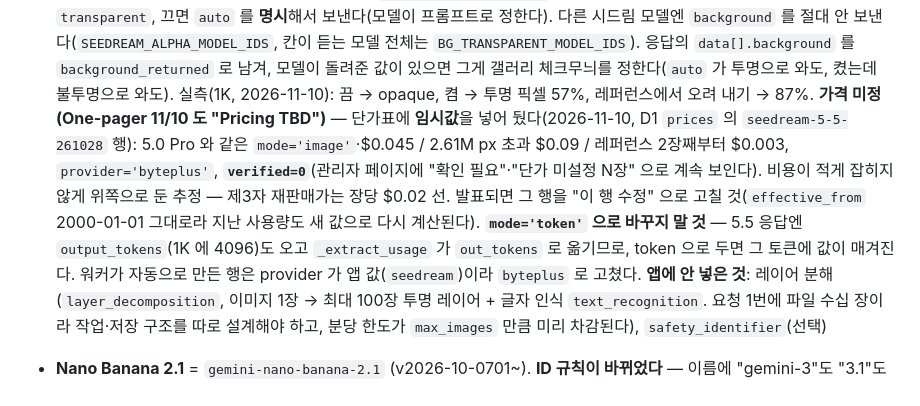
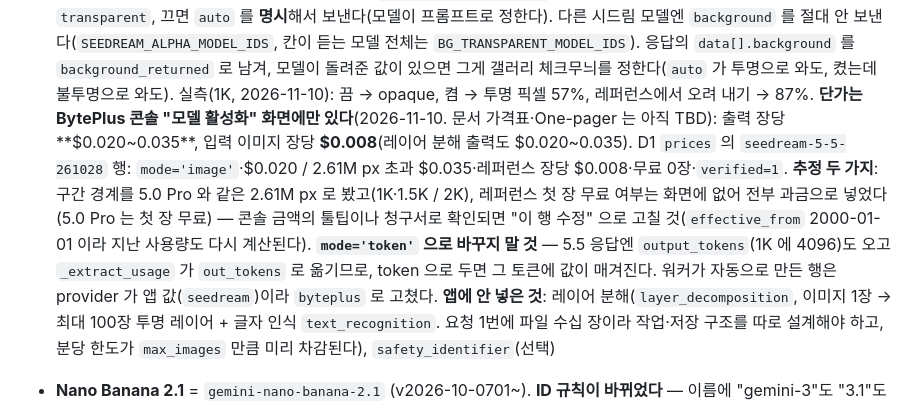
Before and after one commit to productionkhu-tech/freewill-nanobanana, a Markdown page: CLAUDE.md, the part around the change. GitHub-like rendering.

```diff
--- a/CLAUDE.md
+++ b/CLAUDE.md
@@ -442,10 +442,10 @@ GitHub은 릴리스를 만드는 **즉시** `/releases/latest`에 새 태그를
   앱은 GPT 의 "투명 배경" 칸(`openai_bg_transparent`, 이름은 그대로)을 같이 쓴다 — 켜면 `transparent`, 끄면 `auto` 를 **명시**해서 보낸다(모델이 프롬프트로 정한다).
   다른 시드림 모델엔 `background` 를 절대 안 보낸다(`SEEDREAM_ALPHA_MODEL_IDS`, 칸이 듣는 모델 전체는 `BG_TRANSPARENT_MODEL_IDS`). 응답의 `data[].background` 를 `background_returned` 로 남겨,
   모델이 돌려준 값이 있으면 그게 갤러리 체크무늬를 정한다(`auto` 가 투명으로 와도, 켰는데 불투명으로 와도). 실측(1K, 2026-11-10): 끔 → opaque, 켬 → 투명 픽셀 57%, 레퍼런스에서 오려 내기 → 87%.
-  **가격 미정(One-pager 11/10 도 "Pricing TBD")** — 단가표에 **임시값**을 넣어 뒀다(2026-11-10, D1 `prices` 의 `seedream-5-5-261028` 행): 5.0 Pro 와 같은 `mode='image'`·$0.045 / 2.61M px 초과 $0.09 /
-  레퍼런스 2장째부터 $0.003, `provider='byteplus'`, **`verified=0`**(관리자 페이지에 "확인 필요"·"단가 미설정 N장" 으로 계속 보인다). 비용이 적게 잡히지 않게 위쪽으로 둔 추정 — 제3자 재판매가는 장당 $0.02 선.
-  발표되면 그 행을 "이 행 수정" 으로 고칠 것(`effective_from` 2000-01-01 그대로라 지난 사용량도 새 값으로 다시 계산된다). **`mode='token'` 으로 바꾸지 말 것** —
-  5.5 응답엔 `output_tokens`(1K 에 4096)도 오고 `_extract_usage` 가 `out_tokens` 로 옮기므로, token 으로 두면 그 토큰에 값이 매겨진다. 워커가 자동으로 만든 행은 provider 가 앱 값(`seedream`)이라 `byteplus` 로 고쳤다.
+  **단가는 BytePlus 콘솔 "모델 활성화" 화면에만 있다**(2026-11-10. 문서 가격표·One-pager 는 아직 TBD): 출력 장당 **$0.020~0.035**, 입력 이미지 장당 **$0.008**(레이어 분해 출력도 $0.020~0.035).
+  D1 `prices` 의 `seedream-5-5-261028` 행: `mode='image'`·$0.020 / 2.61M px 초과 $0.035·레퍼런스 장당 $0.008·무료 0장·`verified=1`. **추정 두 가지**: 구간 경계를 5.0 Pro 와 같은 2.61M px 로 봤고(1K·1.5K / 2K),
+  레퍼런스 첫 장 무료 여부는 화면에 없어 전부 과금으로 넣었다(5.0 Pro 는 첫 장 무료) — 콘솔 금액의 툴팁이나 청구서로 확인되면 "이 행 수정" 으로 고칠 것(`effective_from` 2000-01-01 이라 지난 사용량도 다시 계산된다).
+  **`mode='token'` 으로 바꾸지 말 것** — 5.5 응답엔 `output_tokens`(1K 에 4096)도 오고 `_extract_usage` 가 `out_tokens` 로 옮기므로, token 으로 두면 그 토큰에 값이 매겨진다. 워커가 자동으로 만든 행은 provider 가 앱 값(`seedream`)이라 `byteplus` 로 고쳤다.
   **앱에 안 넣은 것**: 레이어 분해(`layer_decomposition`, 이미지 1장 → 최대 100장 투명 레이어 + 글자 인식 `text_recognition`. 요청 1번에 파일 수십 장이라 작업·저장 구조를 따로 설계해야 하고, 분당 한도가 `max_images` 만큼 미리 차감된다), `safety_identifier`(선택)
 - **Nano Banana 2.1** = `gemini-nano-banana-2.1` (v2026-10-0701~). **ID 규칙이 바뀌었다** — 이름에 "gemini-3"도
   "3.1"도 없다. 그래서 모델 이름 글자로 기능을 가르면 조용히 틀어진다(예전 `"gemini-3" in model` 검사 때문에
```
Also changed, not shown: 인수인계_2026-07-30_전체.md (+41 -0 lines).
